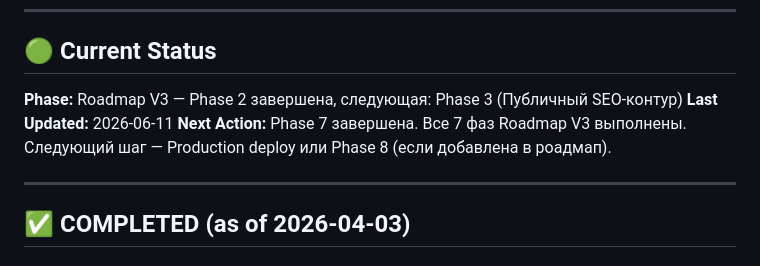
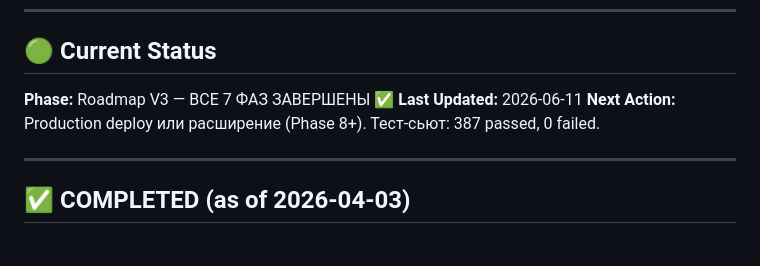
Before and after one commit to mikagit25/MEDMind, a Markdown page: PROJECT_STATE.md, the part around the change. GitHub-like rendering.

Commit message:
docs: update PROJECT_STATE.md — all 7 Roadmap V3 phases complete
Header still said 'Phase 2 завершена'; corrected to reflect that all 7
phases are done. Test suite status: 387 passed, 0 failed.

Co-Authored-By: Claude Sonnet 4.6 <noreply@anthropic.com>

```diff
--- a/PROJECT_STATE.md
+++ b/PROJECT_STATE.md
@@ -6,9 +6,9 @@
 ---
 
 ## 🟢 Current Status
-**Phase:** Roadmap V3 — Phase 2 завершена, следующая: Phase 3 (Публичный SEO-контур)
+**Phase:** Roadmap V3 — ВСЕ 7 ФАЗ ЗАВЕРШЕНЫ ✅
 **Last Updated:** 2026-06-11
-**Next Action:** Phase 7 завершена. Все 7 фаз Roadmap V3 выполнены. Следующий шаг — Production deploy или Phase 8 (если добавлена в роадмап).
+**Next Action:** Production deploy или расширение (Phase 8+). Тест-сьют: 387 passed, 0 failed.
 
 ---
 
```
